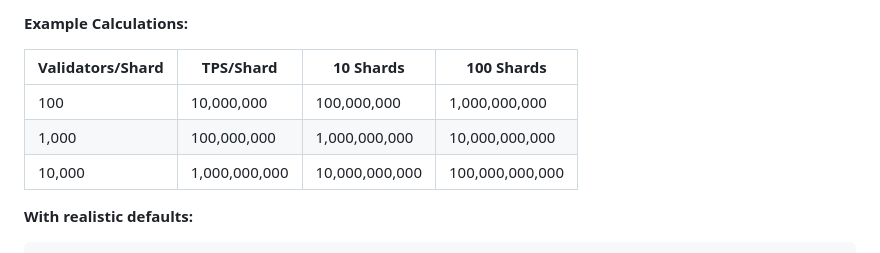
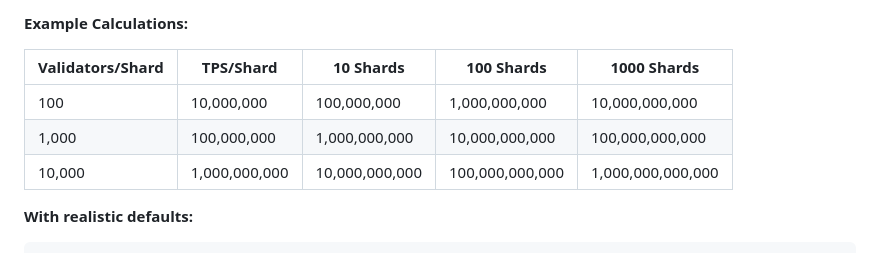
Before and after one commit to Brixa420/brixa-blockchain, a Markdown page: blockchain/WHITEPAPER.md, the part around the change. Rendered like a GitHub page.

Commit message:
docs: Add 1000 shards column to TPS table

````diff
--- a/blockchain/WHITEPAPER.md
+++ b/blockchain/WHITEPAPER.md
@@ -333,11 +333,11 @@ Where:
 
 **Example Calculations:**
 
-| Validators/Shard | TPS/Shard | 10 Shards | 100 Shards |
-|------------------|-----------|-----------|------------|
-| 100              | 10,000,000 | 100,000,000 | 1,000,000,000 |
-| 1,000            | 100,000,000 | 1,000,000,000 | 10,000,000,000 |
-| 10,000           | 1,000,000,000 | 10,000,000,000 | 100,000,000,000 |
+| Validators/Shard | TPS/Shard | 10 Shards | 100 Shards | 1000 Shards |
+|------------------|-----------|-----------|------------|-------------|
+| 100              | 10,000,000 | 100,000,000 | 1,000,000,000 | 10,000,000,000 |
+| 1,000            | 100,000,000 | 1,000,000,000 | 10,000,000,000 | 100,000,000,000 |
+| 10,000           | 1,000,000,000 | 10,000,000,000 | 100,000,000,000 | 1,000,000,000,000 |
 
 **With realistic defaults:**
 ```
````
